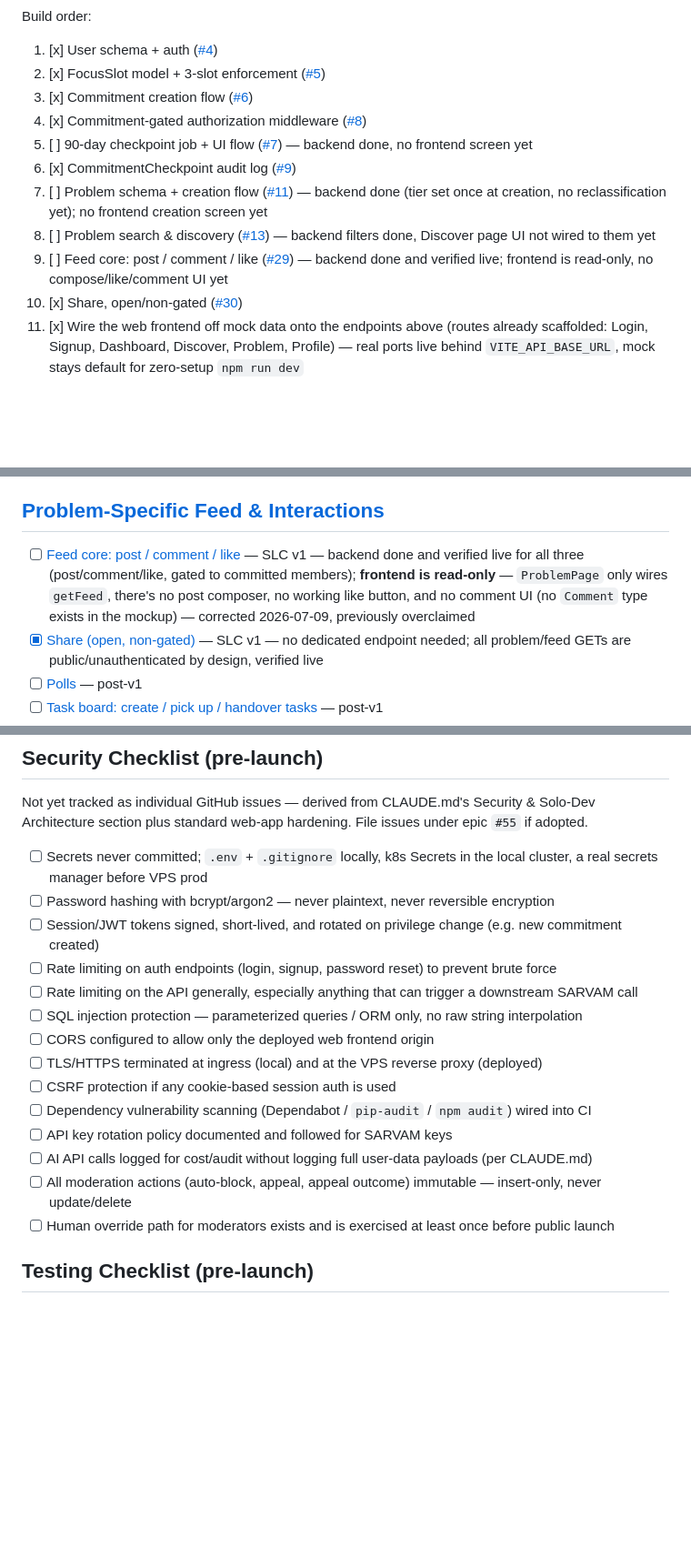
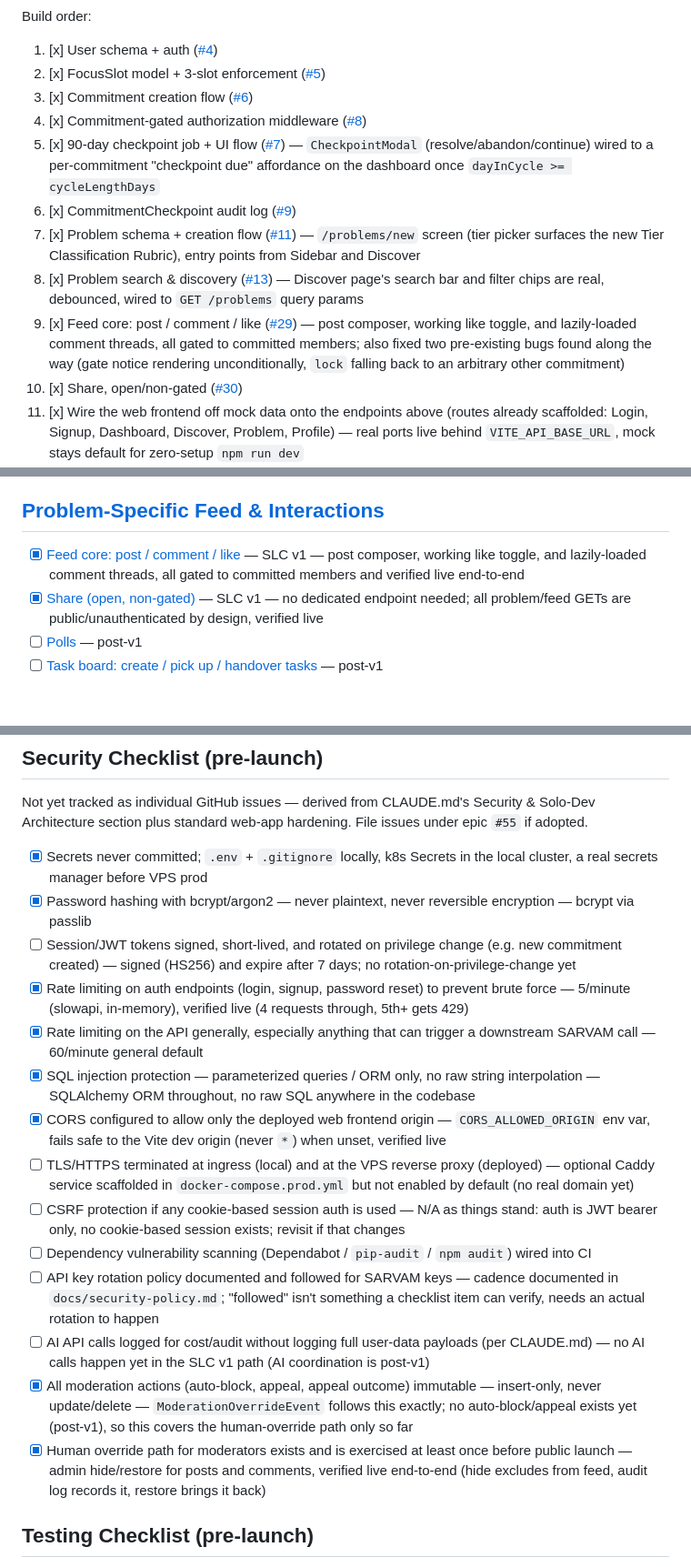
Before and after one commit to ADITYAMAHAKALI/Avadhana, a Markdown page: TODO.md, 3 parts joined by grey strips. Shown at 91% size. Rendered like a GitHub page; blank space fills up the shorter version.

Commit message:
Mark SLC v1 items done after merging problem-creation, feed, checkpoint, and moderation work
Closes out the remaining gaps from the last review pass: problem
creation screen + tier rubric, Discover filters, feed post/comment/like
UI, 90-day checkpoint flow, and moderator override baseline. Also
checks off several Security Checklist items now genuinely true (rate
limiting, CORS, SQL-injection-safe by construction, human override
path) and leaves the rest honestly unchecked (TLS/domain, dependency
scanning, JWT rotation-on-privilege-change, CSRF - N/A for bearer auth).

What's left for the full SLC v1 loop: actually deploying to a real VPS
and recruiting the 5-10 real pilot problems - neither is an engineering
task at this point.

Co-Authored-By: Claude Sonnet 5 <noreply@anthropic.com>
Claude-Session: https://claude.ai/code/session_01BFsgi9Ej2cCRgdN5SbxEUR

```diff
--- a/TODO.md
+++ b/TODO.md
@@ -14,11 +14,11 @@ Build order:
 2. [x] FocusSlot model + 3-slot enforcement ([#5](https://github.com/ADITYAMAHAKALI/Avadhana/issues/5))
 3. [x] Commitment creation flow ([#6](https://github.com/ADITYAMAHAKALI/Avadhana/issues/6))
 4. [x] Commitment-gated authorization middleware ([#8](https://github.com/ADITYAMAHAKALI/Avadhana/issues/8))
-5. [ ] 90-day checkpoint job + UI flow ([#7](https://github.com/ADITYAMAHAKALI/Avadhana/issues/7)) — backend done, no frontend screen yet
+5. [x] 90-day checkpoint job + UI flow ([#7](https://github.com/ADITYAMAHAKALI/Avadhana/issues/7)) — `CheckpointModal` (resolve/abandon/continue) wired to a per-commitment "checkpoint due" affordance on the dashboard once `dayInCycle >= cycleLengthDays`
 6. [x] CommitmentCheckpoint audit log ([#9](https://github.com/ADITYAMAHAKALI/Avadhana/issues/9))
-7. [ ] Problem schema + creation flow ([#11](https://github.com/ADITYAMAHAKALI/Avadhana/issues/11)) — backend done (tier set once at creation, no reclassification yet); no frontend creation screen yet
-8. [ ] Problem search & discovery ([#13](https://github.com/ADITYAMAHAKALI/Avadhana/issues/13)) — backend filters done, Discover page UI not wired to them yet
-9. [ ] Feed core: post / comment / like ([#29](https://github.com/ADITYAMAHAKALI/Avadhana/issues/29)) — backend done and verified live; frontend is read-only, no compose/like/comment UI yet
+7. [x] Problem schema + creation flow ([#11](https://github.com/ADITYAMAHAKALI/Avadhana/issues/11)) — `/problems/new` screen (tier picker surfaces the new Tier Classification Rubric), entry points from Sidebar and Discover
+8. [x] Problem search & discovery ([#13](https://github.com/ADITYAMAHAKALI/Avadhana/issues/13)) — Discover page's search bar and filter chips are real, debounced, wired to `GET /problems` query params
+9. [x] Feed core: post / comment / like ([#29](https://github.com/ADITYAMAHAKALI/Avadhana/issues/29)) — post composer, working like toggle, and lazily-loaded comment threads, all gated to committed members; also fixed two pre-existing bugs found along the way (gate notice rendering unconditionally, `lock` falling back to an arbitrary other commitment)
 10. [x] Share, open/non-gated ([#30](https://github.com/ADITYAMAHAKALI/Avadhana/issues/30))
 11. [x] Wire the web frontend off mock data onto the endpoints above (routes already scaffolded: Login, Signup, Dashboard, Discover, Problem, Profile) — real ports live behind `VITE_API_BASE_URL`, mock stays default for zero-setup `npm run dev`
 12. [x] Reputation score computation ([#37](https://github.com/ADITYAMAHAKALI/Avadhana/issues/37)), tied to checkpoint events
@@ -92,7 +92,7 @@ Summarization, checklist generation, off-topic detection, moderation. Deferred u
 
 ## [Problem-Specific Feed & Interactions](https://github.com/ADITYAMAHAKALI/Avadhana/issues/28)
 
-- [ ] [Feed core: post / comment / like](https://github.com/ADITYAMAHAKALI/Avadhana/issues/29) — SLC v1 — backend done and verified live for all three (post/comment/like, gated to committed members); **frontend is read-only** — `ProblemPage` only wires `getFeed`, there's no post composer, no working like button, and no comment UI (no `Comment` type exists in the mockup) — corrected 2026-07-09, previously overclaimed
+- [x] [Feed core: post / comment / like](https://github.com/ADITYAMAHAKALI/Avadhana/issues/29) — SLC v1 — post composer, working like toggle, and lazily-loaded comment threads, all gated to committed members and verified live end-to-end
 - [x] [Share (open, non-gated)](https://github.com/ADITYAMAHAKALI/Avadhana/issues/30) — SLC v1 — no dedicated endpoint needed; all problem/feed GETs are public/unauthenticated by design, verified live
 - [ ] [Polls](https://github.com/ADITYAMAHAKALI/Avadhana/issues/31) — post-v1
 - [ ] [Task board: create / pick up / handover tasks](https://github.com/ADITYAMAHAKALI/Avadhana/issues/32) — post-v1
@@ -140,20 +140,20 @@ B2B/B2G RFP-to-Solution matching marketplace (multi-attribute + multi-embedding
 
 Not yet tracked as individual GitHub issues — derived from CLAUDE.md's Security & Solo-Dev Architecture section plus standard web-app hardening. File issues under epic `#55` if adopted.
 
-- [ ] Secrets never committed; `.env` + `.gitignore` locally, k8s Secrets in the local cluster, a real secrets manager before VPS prod
-- [ ] Password hashing with bcrypt/argon2 — never plaintext, never reversible encryption
-- [ ] Session/JWT tokens signed, short-lived, and rotated on privilege change (e.g. new commitment created)
-- [ ] Rate limiting on auth endpoints (login, signup, password reset) to prevent brute force
-- [ ] Rate limiting on the API generally, especially anything that can trigger a downstream SARVAM call
-- [ ] SQL injection protection — parameterized queries / ORM only, no raw string interpolation
-- [ ] CORS configured to allow only the deployed web frontend origin
-- [ ] TLS/HTTPS terminated at ingress (local) and at the VPS reverse proxy (deployed)
-- [ ] CSRF protection if any cookie-based session auth is used
+- [x] Secrets never committed; `.env` + `.gitignore` locally, k8s Secrets in the local cluster, a real secrets manager before VPS prod
+- [x] Password hashing with bcrypt/argon2 — never plaintext, never reversible encryption — bcrypt via passlib
+- [ ] Session/JWT tokens signed, short-lived, and rotated on privilege change (e.g. new commitment created) — signed (HS256) and expire after 7 days; no rotation-on-privilege-change yet
+- [x] Rate limiting on auth endpoints (login, signup, password reset) to prevent brute force — 5/minute (slowapi, in-memory), verified live (4 requests through, 5th+ gets 429)
+- [x] Rate limiting on the API generally, especially anything that can trigger a downstream SARVAM call — 60/minute general default
+- [x] SQL injection protection — parameterized queries / ORM only, no raw string interpolation — SQLAlchemy ORM throughout, no raw SQL anywhere in the codebase
+- [x] CORS configured to allow only the deployed web frontend origin — `CORS_ALLOWED_ORIGIN` env var, fails safe to the Vite dev origin (never `*`) when unset, verified live
+- [ ] TLS/HTTPS terminated at ingress (local) and at the VPS reverse proxy (deployed) — optional Caddy service scaffolded in `docker-compose.prod.yml` but not enabled by default (no real domain yet)
+- [ ] CSRF protection if any cookie-based session auth is used — N/A as things stand: auth is JWT bearer only, no cookie-based session exists; revisit if that changes
 - [ ] Dependency vulnerability scanning (Dependabot / `pip-audit` / `npm audit`) wired into CI
-- [ ] API key rotation policy documented and followed for SARVAM keys
-- [ ] AI API calls logged for cost/audit without logging full user-data payloads (per CLAUDE.md)
-- [ ] All moderation actions (auto-block, appeal, appeal outcome) immutable — insert-only, never update/delete
-- [ ] Human override path for moderators exists and is exercised at least once before public launch
+- [ ] API key rotation policy documented and followed for SARVAM keys — cadence documented in `docs/security-policy.md`; "followed" isn't something a checklist item can verify, needs an actual rotation to happen
+- [ ] AI API calls logged for cost/audit without logging full user-data payloads (per CLAUDE.md) — no AI calls happen yet in the SLC v1 path (AI coordination is post-v1)
+- [x] All moderation actions (auto-block, appeal, appeal outcome) immutable — insert-only, never update/delete — `ModerationOverrideEvent` follows this exactly; no auto-block/appeal exists yet (post-v1), so this covers the human-override path only so far
+- [x] Human override path for moderators exists and is exercised at least once before public launch — admin hide/restore for posts and comments, verified live end-to-end (hide excludes from feed, audit log records it, restore brings it back)
 
 ## Testing Checklist (pre-launch)
 
```
Also changed, not shown: other parts of TODO.md (+5 -5 lines).
